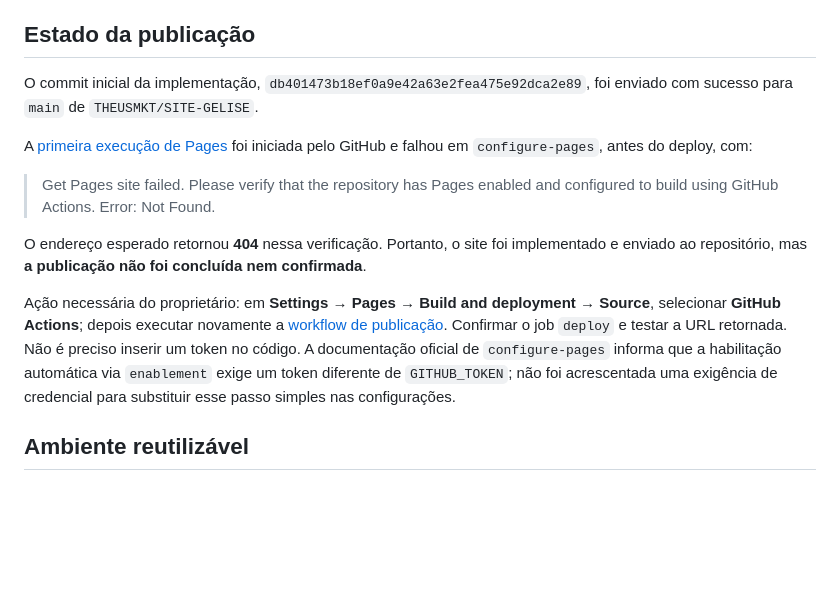
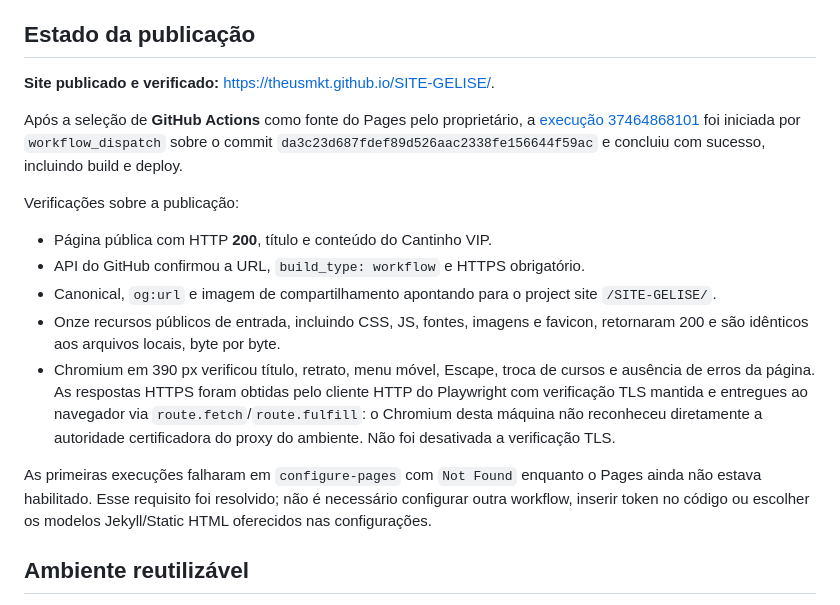
Before and after one commit to THEUSMKT/SITE-GELISE, a Markdown page: docs/validation.md, the part around the change. GitHub-like rendering; blank space fills up the shorter version.

Commit message:
Record successful GitHub Pages deployment and live checks

```diff
--- a/docs/validation.md
+++ b/docs/validation.md
@@ -24,15 +24,19 @@ Também verificado: hashes dos três PNG originais iguais aos arquivos do pacote
 
 ## Estado da publicação
 
-O commit inicial da implementação, `db401473b18ef0a9e42a63e2fea475e92dca2e89`, foi enviado com sucesso para `main` de `THEUSMKT/SITE-GELISE`.
+**Site publicado e verificado:** https://theusmkt.github.io/SITE-GELISE/.
 
-A [primeira execução de Pages](https://github.com/THEUSMKT/SITE-GELISE/actions/runs/37464004671) foi iniciada pelo GitHub e falhou em `configure-pages`, antes do deploy, com:
+Após a seleção de **GitHub Actions** como fonte do Pages pelo proprietário, a [execução 37464868101](https://github.com/THEUSMKT/SITE-GELISE/actions/runs/37464868101) foi iniciada por `workflow_dispatch` sobre o commit `da3c23d687fdef89d526aac2338fe156644f59ac` e concluiu com sucesso, incluindo build e deploy.
 
-> Get Pages site failed. Please verify that the repository has Pages enabled and configured to build using GitHub Actions. Error: Not Found.
+Verificações sobre a publicação:
 
-O endereço esperado retornou **404** nessa verificação. Portanto, o site foi implementado e enviado ao repositório, mas **a publicação não foi concluída nem confirmada**.
+- Página pública com HTTP **200**, título e conteúdo do Cantinho VIP.
+- API do GitHub confirmou a URL, `build_type: workflow` e HTTPS obrigatório.
+- Canonical, `og:url` e imagem de compartilhamento apontando para o project site `/SITE-GELISE/`.
+- Onze recursos públicos de entrada, incluindo CSS, JS, fontes, imagens e favicon, retornaram 200 e são idênticos aos arquivos locais, byte por byte.
+- Chromium em 390 px verificou título, retrato, menu móvel, Escape, troca de cursos e ausência de erros da página. As respostas HTTPS foram obtidas pelo cliente HTTP do Playwright com verificação TLS mantida e entregues ao navegador via `route.fetch`/`route.fulfill`: o Chromium desta máquina não reconheceu diretamente a autoridade certificadora do proxy do ambiente. Não foi desativada a verificação TLS.
 
-Ação necessária do proprietário: em **Settings → Pages → Build and deployment → Source**, selecionar **GitHub Actions**; depois executar novamente a [workflow de publicação](https://github.com/THEUSMKT/SITE-GELISE/actions/workflows/pages.yml). Confirmar o job `deploy` e testar a URL retornada. Não é preciso inserir um token no código. A documentação oficial de `configure-pages` informa que a habilitação automática via `enablement` exige um token diferente de `GITHUB_TOKEN`; não foi acrescentada uma exigência de credencial para substituir esse passo simples nas configurações.
+As primeiras execuções falharam em `configure-pages` com `Not Found` enquanto o Pages ainda não estava habilitado. Esse requisito foi resolvido; não é necessário configurar outra workflow, inserir token no código ou escolher os modelos Jekyll/Static HTML oferecidos nas configurações.
 
 ## Ambiente reutilizável
 
```
